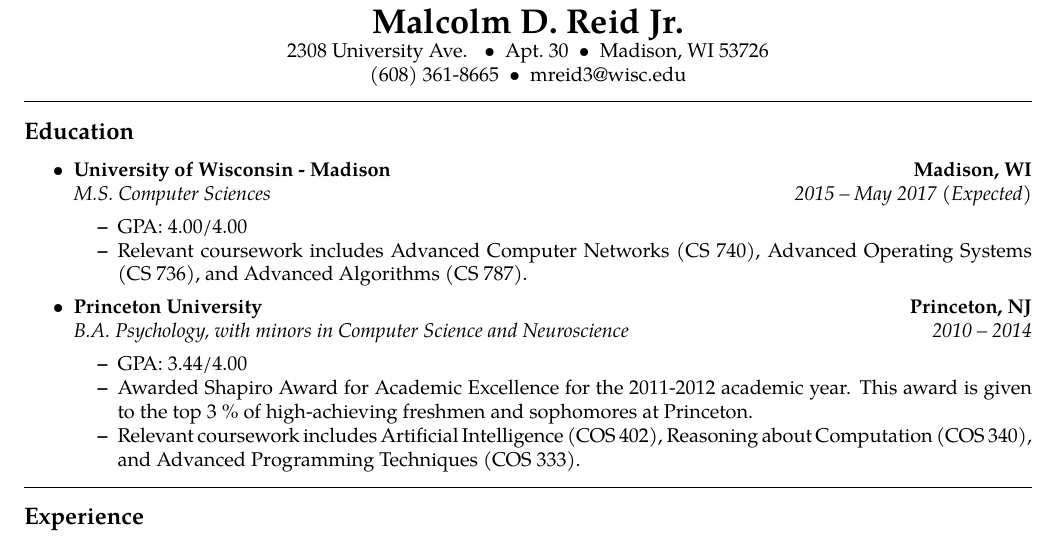
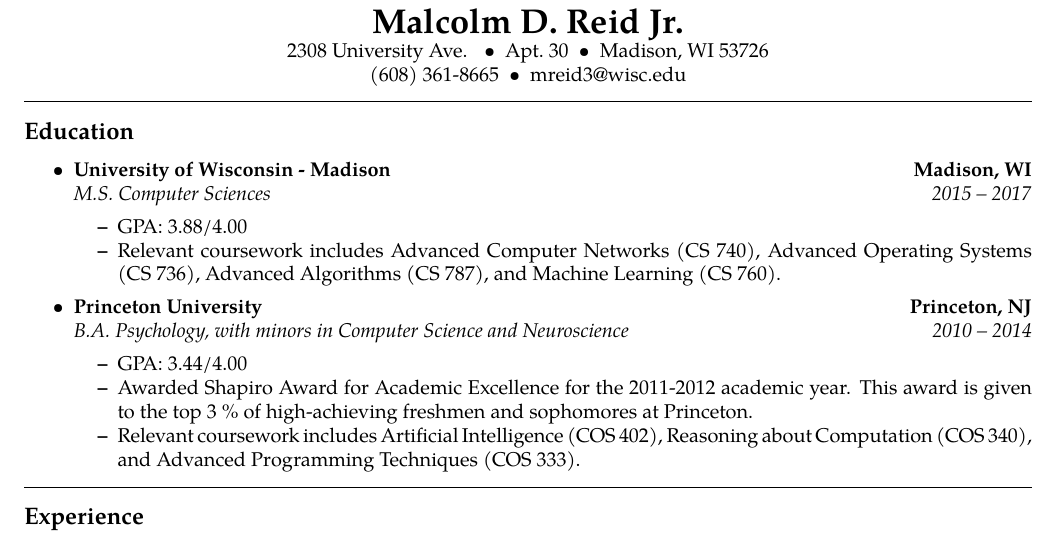
Before and after one commit to mdreid/Resume, a LaTeX document (base.tex): part of the page, cut so that both start at the same text. Compiled offline with pdfLaTeX.

Commit message:
Updated graduation status, GPA, and relevant coursework

```diff
--- a/base.tex
+++ b/base.tex
@@ -63,10 +63,10 @@
 	\\
 	\headerrow
 		{\emph{M.S. Computer Sciences}}
-		{\emph{2015 -- May 2017 (Expected)}}
+		{\emph{2015 -- 2017}}
 	\begin{itemize*}
-        \item GPA: 4.00/4.00
-		\item Relevant coursework includes Advanced Computer Networks (CS 740), Advanced Operating Systems (CS 736), and Advanced Algorithms (CS 787).
+        \item GPA: 3.88/4.00
+		\item Relevant coursework includes Advanced Computer Networks (CS 740), Advanced Operating Systems (CS 736), Advanced Algorithms (CS 787), and Machine Learning (CS 760).
 	\end{itemize*}
     \item
 	\headerrow
```
